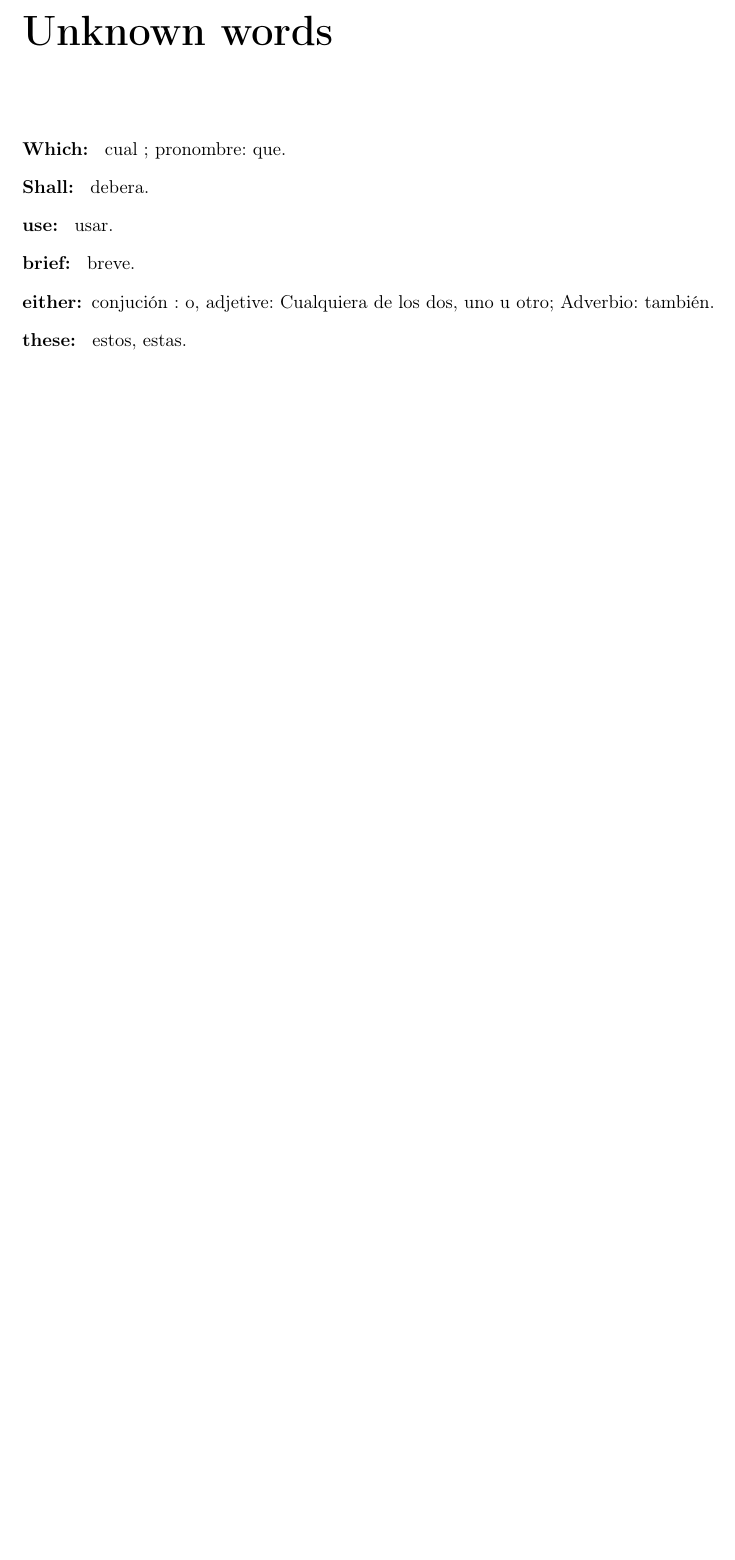
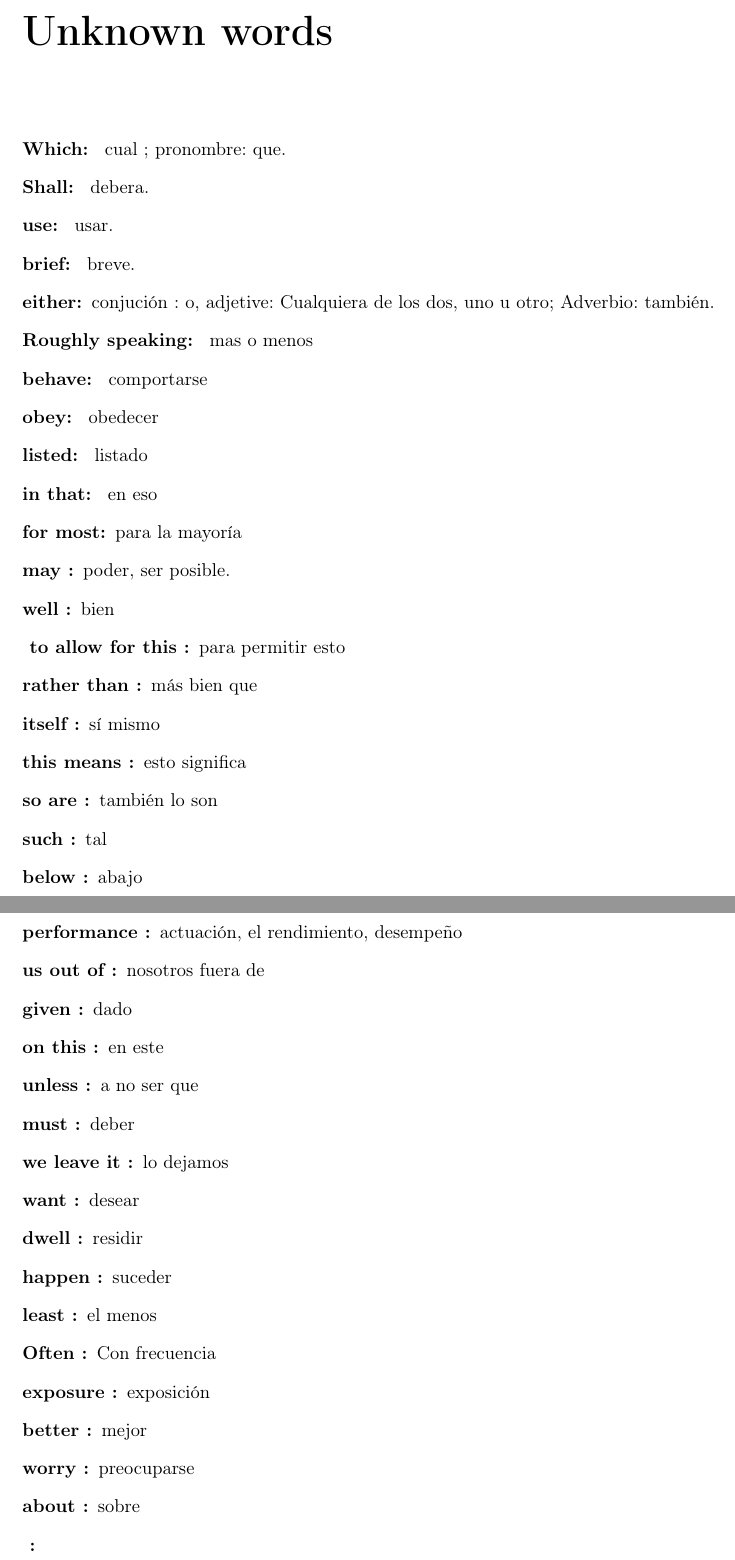
Before and after one commit to Causil/manual, a LaTeX thesis (Manual.tex, which reads cap3.tex): part of page 36 of 39 before the commit and two parts of pages 37 and 38 of 41 after it, the two joined at a grey line, cut so that both start at the same text, the shorter picture padded with empty space. Compiled offline with LaTeX, dvips and Ghostscript.

Commit message:
He avanzado en ecuaciones e ingles

```diff
--- a/cap3.tex
+++ b/cap3.tex
@@ -38,7 +48,38 @@ Una ecuaci\'on diferencial es cualquier ecuaci\'on que contiene las derivadas de
 	\item [use:  ]  usar.
 	\item[brief: ]  breve.
 	\item[either:]	conjuci\'on : o, adjetive: Cualquiera de los dos, uno u otro; Adverbio: tambi\'en.
-	\item[these: ] estos, estas.
+	\item[Roughly speaking: ] mas o menos
+	\item[behave: ] comportarse
+	\item[obey: ] obedecer
+	\item[listed: ] listado
+	\item[in that: ] en eso
+	\item[for most:] para la mayor\'ia
+	\item[may :] poder, ser posible.
+	\item[well :] bien
+	\item[ to allow for this :] para permitir esto
+	\item[rather than  :] m\'as bien que
+	\item[itself :] s\'i mismo
+	\item[this means :] esto significa
+	\item[so are :] tambi\'en lo son
+	\item[such :] tal
+	\item[below :] abajo
+	\item[performance :] actuaci\'on, el rendimiento, desempe\~no
+	\item[us out of :]	nosotros fuera de
+	\item[given :]	dado
+	\item[on this	 :]	en este
+	\item[unless :] a no ser que
+	\item[must  :] deber
+	\item[we leave it :] lo dejamos
+	\item[want  :] desear
+	\item[dwell :] residir
+	\item[happen :] suceder
+	\item[least :] el menos
+	\item[Often :] Con frecuencia
+	\item[exposure :] exposici\'on
+	\item[better :] mejor
+	\item[worry :] preocuparse
+	\item[about :] sobre
+	\item[ :]
 
 \end{description}
 
```
Also changed, not shown: Manual.pdf, cap3.tex (10 more changed lines), 7 other files.
